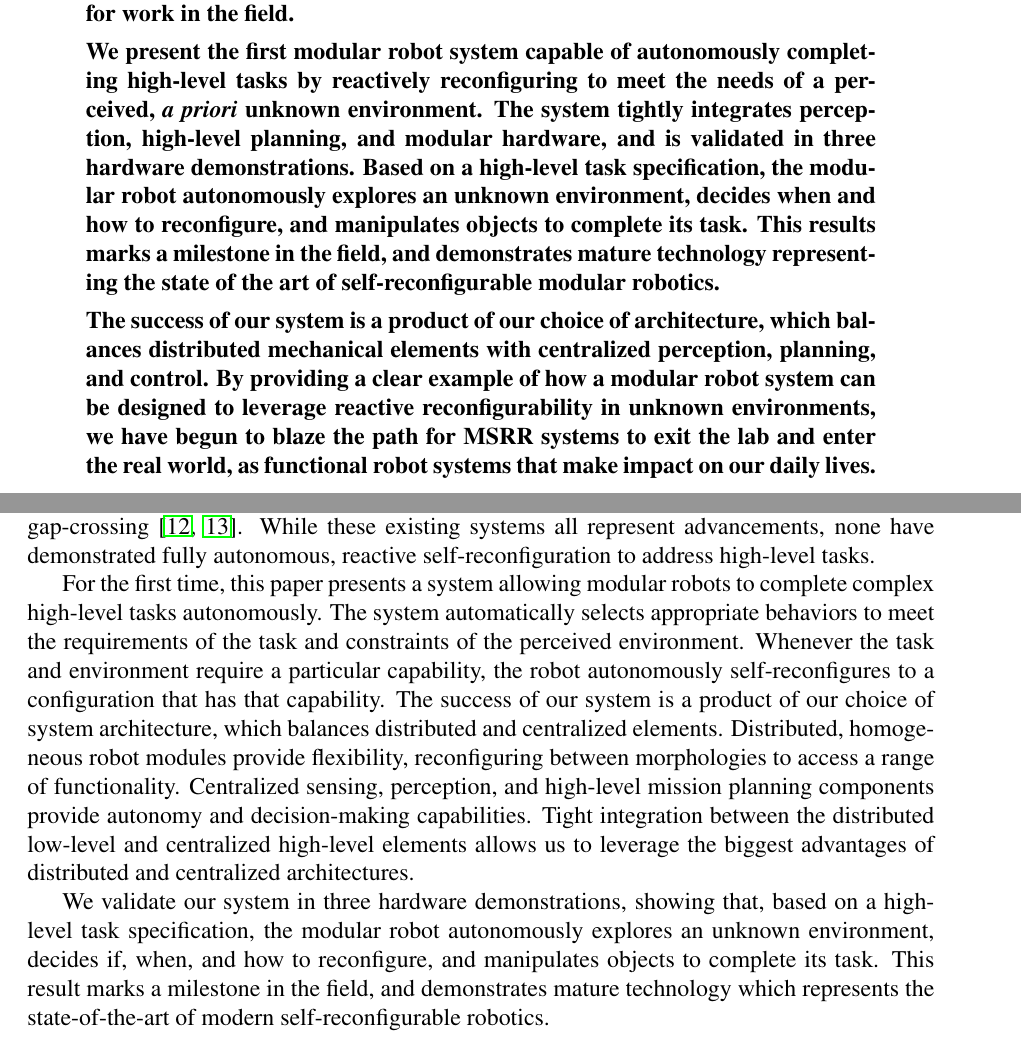
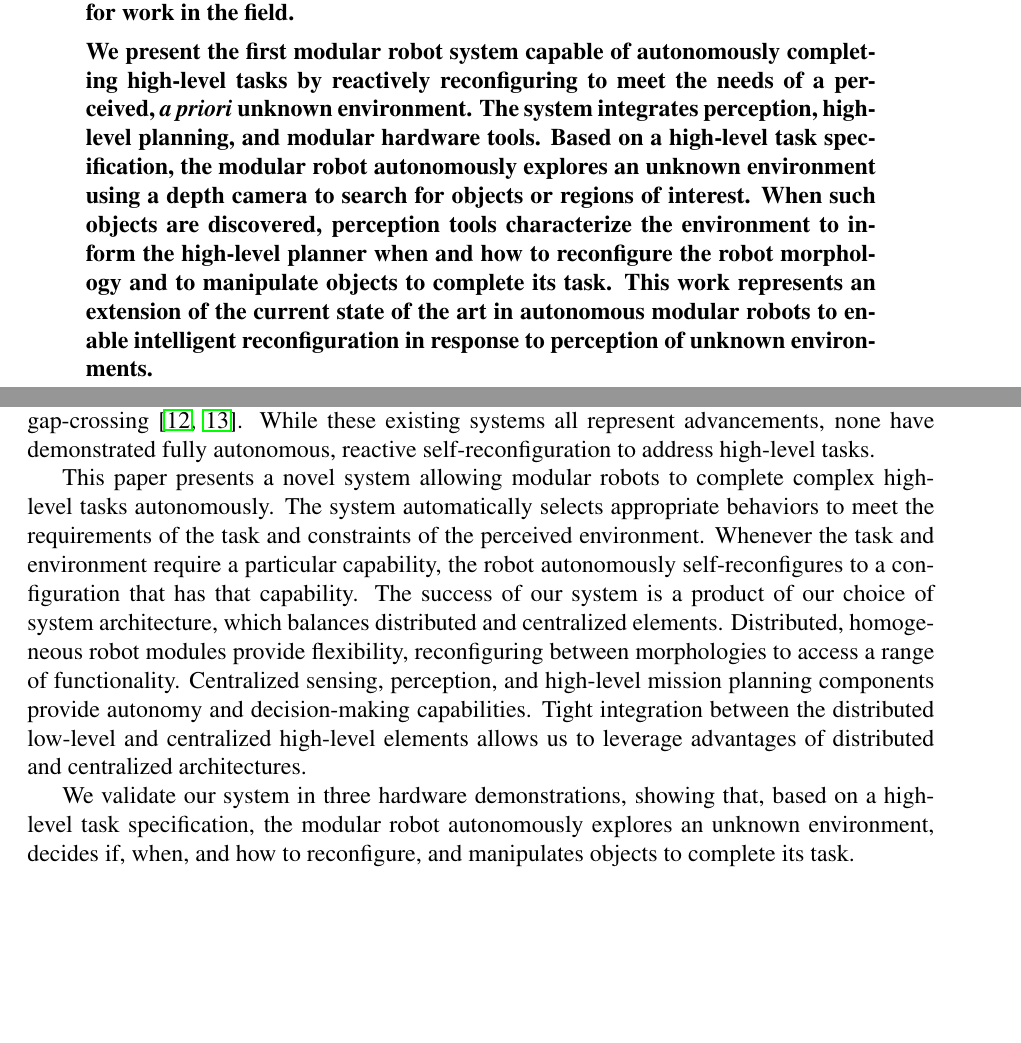
Before and after one commit to MOD-ASL/HSCC2017, a LaTeX document (main.tex): two parts of pages 1 and 2 of 23, joined at a grey line, cut so that both start at the same text, the shorter picture padded with empty space. Compiled offline with pdfLaTeX.

Commit message:
Turned the volume of our horn a little lower *toot* *toot*

```diff
--- a/main.tex
+++ b/main.tex
@@ -191,9 +191,7 @@
 %
 The theoretical ability of modular robots to reconfigure in response to complex tasks in \textit{a priori} unknown environments has frequently been cited as an advantage, but never demonstrated. Today, this vision remains a major motivator for work in the field.
 
-We present the first modular robot system capable of autonomously completing high-level tasks by reactively reconfiguring to meet the needs of a perceived, \textit{a priori} unknown environment.  The system tightly integrates perception, high-level planning, and modular hardware, and is validated in three hardware demonstrations.  Based on a high-level task specification, the modular robot autonomously explores an unknown environment, decides when and how to reconfigure, and manipulates objects to complete its task.  This results marks a milestone in the field, and demonstrates mature technology representing the state of the art of self-reconfigurable modular robotics.
-
-The success of our system is a product of our choice of architecture, which balances distributed mechanical elements with centralized perception, planning, and control.  By providing a clear example of how a modular robot system can be designed to leverage reactive reconfigurability in unknown environments, we have begun to blaze the path for MSRR systems to exit the lab and enter the real world, as functional robot systems that make impact on our daily lives.
+We present the first modular robot system capable of autonomously completing high-level tasks by reactively reconfiguring to meet the needs of a perceived, \textit{a priori} unknown environment.  The system integrates perception, high-level planning, and modular hardware tools. Based on a high-level task specification, the modular robot autonomously explores an unknown environment using a depth camera to search for objects or regions of interest. When such objects are discovered, perception tools characterize the environment to inform the high-level planner when and how to reconfigure the robot morphology and to manipulate objects to complete its task. This work represents an extension of the current state of the art in autonomous modular robots to enable intelligent reconfiguration in response to perception of unknown environments.
 %
 \end{sciabstract}
 
@@ -215,10 +213,10 @@ However, achieving autonomous operation of a self-reconfigurable robot in unknow
 Many systems have demonstrated limited autonomy, relying on beacons for mapping  \cite{Grabowski2000,Dorigo2005} and human input for high-level decision making \cite{Mondada2005,Dorigo2013}. Others have demonstrated swarm self-assembly to address basic tasks like hill-climbing and gap-crossing \cite{gross2006autonomous,o2010self}.  While these existing systems all represent advancements, none have demonstrated fully autonomous, reactive self-reconfiguration to address high-level tasks.
 
 % For the first time, this paper presents a system that allows modular robots to autonomously complete complex high-level tasks by reconfiguring in response to their perceived environment and task requirements.
-For the first time, this paper presents a system allowing modular robots to complete complex high-level tasks autonomously.  The system automatically selects appropriate behaviors to meet the requirements of the task and constraints of the perceived environment.  Whenever the task and environment require a particular capability, the robot autonomously self-reconfigures to a configuration that has that capability.
-The success of our system is a product of our choice of system architecture, which balances distributed and centralized elements.  Distributed, homogeneous robot modules provide flexibility, reconfiguring between morphologies to access a range of functionality.  Centralized sensing, perception, and high-level mission planning components provide autonomy and decision-making capabilities.  Tight integration between the distributed low-level and centralized high-level elements allows us to leverage the biggest advantages of distributed and centralized architectures.
+This paper presents a novel system allowing modular robots to complete complex high-level tasks autonomously.  The system automatically selects appropriate behaviors to meet the requirements of the task and constraints of the perceived environment.  Whenever the task and environment require a particular capability, the robot autonomously self-reconfigures to a configuration that has that capability.
+The success of our system is a product of our choice of system architecture, which balances distributed and centralized elements.  Distributed, homogeneous robot modules provide flexibility, reconfiguring between morphologies to access a range of functionality.  Centralized sensing, perception, and high-level mission planning components provide autonomy and decision-making capabilities.  Tight integration between the distributed low-level and centralized high-level elements allows us to leverage advantages of distributed and centralized architectures.
 
-We validate our system in three hardware demonstrations, showing that, based on a high-level task specification, the modular robot autonomously explores an unknown environment, decides if, when, and how to reconfigure, and manipulates objects to complete its task.  This result marks a milestone in the field, and demonstrates mature technology which represents the state-of-the-art of modern self-reconfigurable robotics.
+We validate our system in three hardware demonstrations, showing that, based on a high-level task specification, the modular robot autonomously explores an unknown environment, decides if, when, and how to reconfigure, and manipulates objects to complete its task.
 
 %     ____                  ____
 %    / __ \___  _______  __/ / /______
```
Also changed, not shown: main.tex (2 more changed lines), 1 other file.
